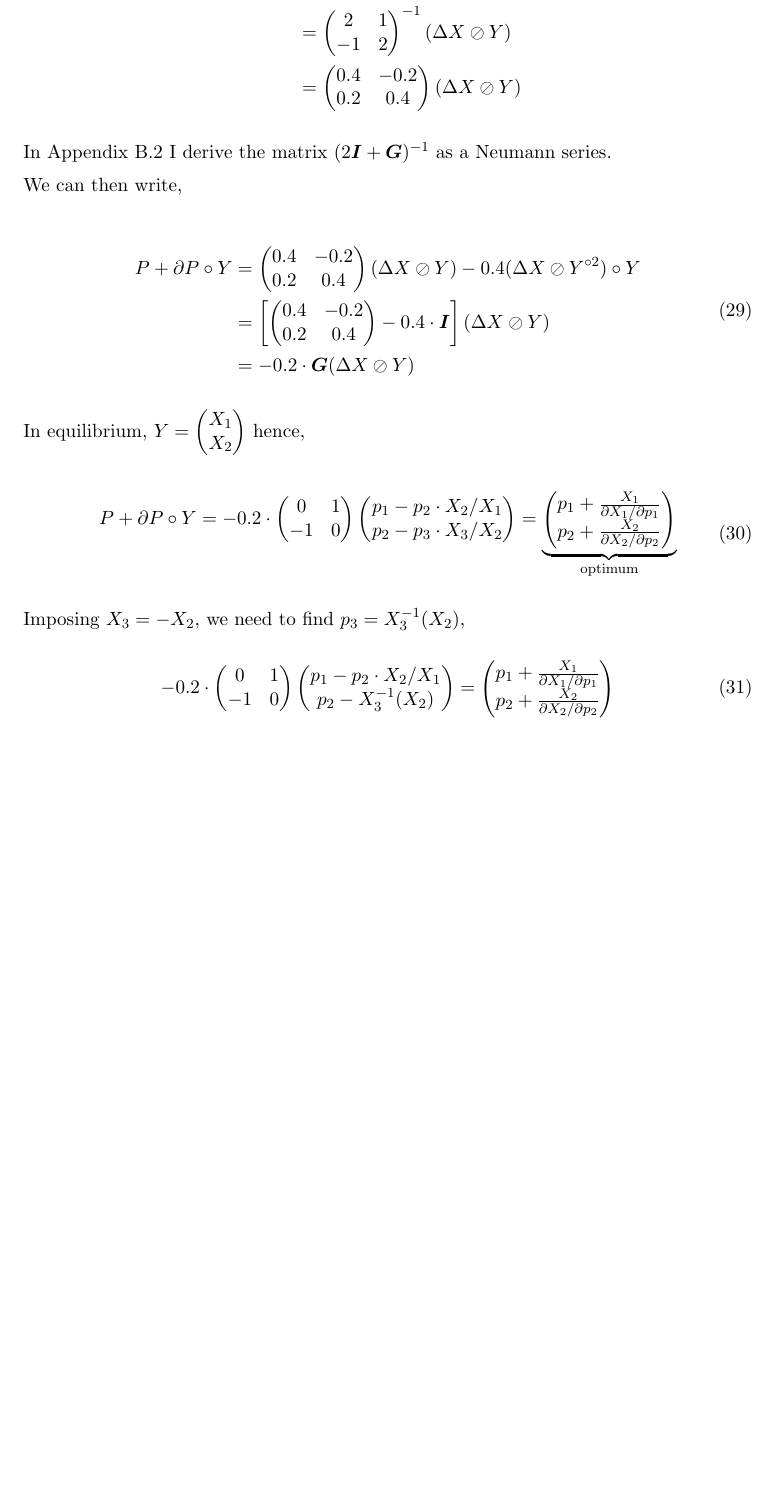
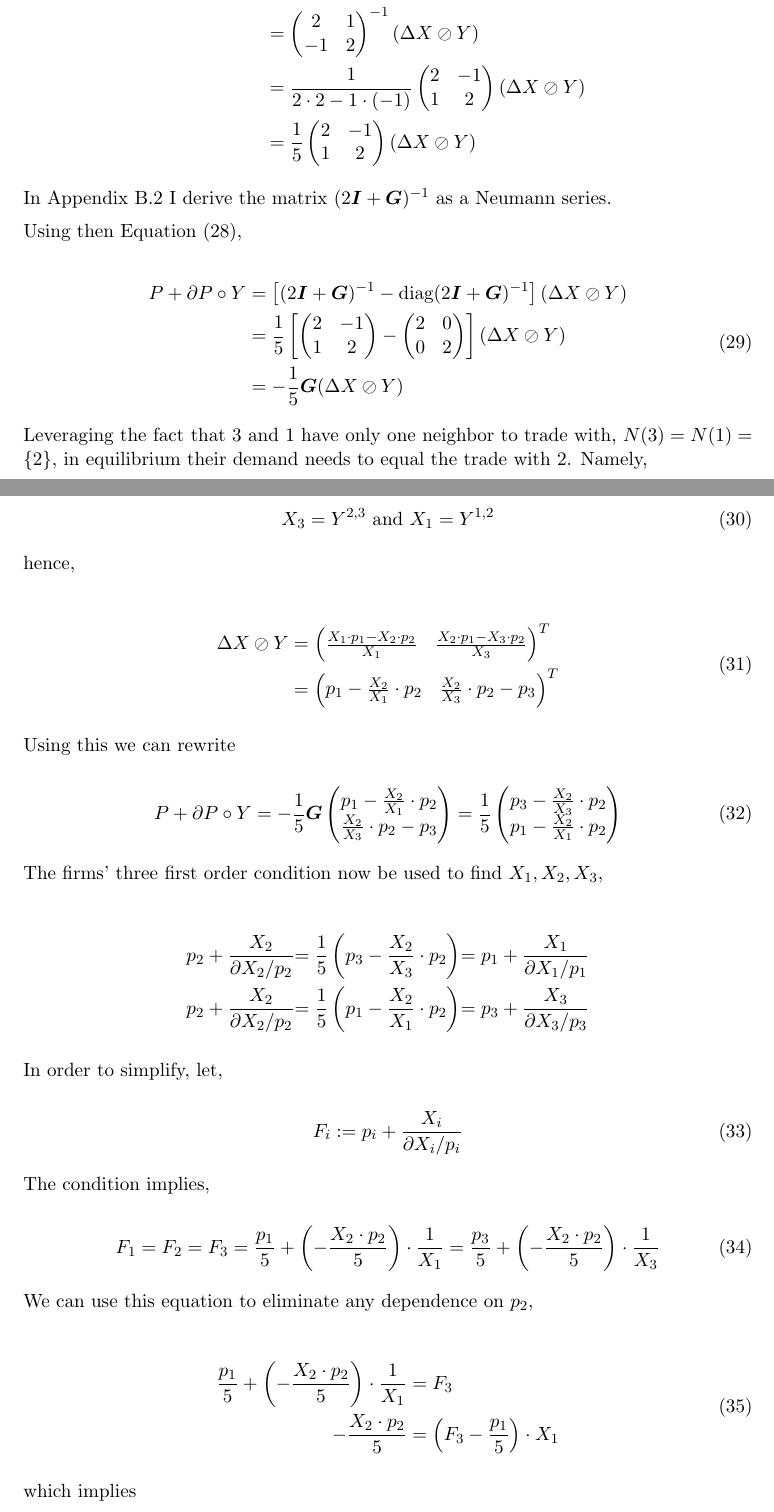
Before and after one commit to NoFishLikeIan/prosumer-electricity-markets, a LaTeX document (docs/model/main.tex): part of page 10 of 18 before the commit and two parts of pages 11 and 12 of 21 after it, the two joined at a grey line, cut so that both start at the same text, the shorter picture padded with empty space. Compiled offline with pdfLaTeX.

Commit message:
🦉 starting with main text

```diff
--- a/docs/model/main.tex
+++ b/docs/model/main.tex
@@ -522,68 +525,94 @@ The Nash bargaining solution is then,
 			2  & 1 \\
 			-1 & 2
 		\end{pmatrix}^{-1} (\Delta X \oslash Y)\\
-		&= \begin{pmatrix}
-			0.4 & -0.2 \\
-			0.2 & 0.4
+		&= \frac{1}{2 \cdot 2 - 1 \cdot (-1)} \begin{pmatrix}
+			2 & - 1 \\
+			1 & 2
+		\end{pmatrix} (\Delta X \oslash Y) \\
+		&= \frac{1}{5} \begin{pmatrix}
+			2 & - 1 \\
+			1 & 2
 		\end{pmatrix} (\Delta X \oslash Y)
 	\end{split}
 \end{equation*}
 
 In Appendix \ref{a:three_firms} I derive the matrix $(2 \matr{I} + \matr{G})^{-1}$ as a Neumann series.
 
-We can then write,
+Using then Equation (\ref{foc_grid}),
 
 \begin{equation}
 	\begin{split}
-		P + \partial P \circ Y &= \begin{pmatrix}
-			0.4 & -0.2 \\
-			0.2 & 0.4
-		\end{pmatrix} (\Delta X \oslash Y) - 0.4 (\Delta X \oslash Y^{\circ 2}) \circ Y \\
-		&=  \left[ \begin{pmatrix}
-				0.4 & -0.2 \\
-				0.2 & 0.4
-			\end{pmatrix}- 0.4 \cdot \matr{I} \right] (\Delta X \oslash Y) \\
-		&= - 0.2 \cdot  \matr{G} (\Delta X \oslash Y)
+		P + \partial P \circ Y &= \left[ (2 \matr{I} + \matr{G})^{-1} - \diag(2 \matr{I} + \matr{G})^{-1}  \right] (\Delta X \oslash Y) \\
+		&= \frac{1}{5} \left[ \begin{pmatrix}
+				2 & - 1 \\
+				1 & 2
+			\end{pmatrix} -  \begin{pmatrix}
+				2 & 0 \\
+				0 & 2
+			\end{pmatrix}\right] (\Delta X \oslash Y) \\
+		&= -\frac{1}{5} \matr{G} (\Delta X \oslash Y)
 	\end{split}
 \end{equation}
 
-In equilibrium, $Y = \begin{pmatrix}
-		X_1 \\ X_2
-	\end{pmatrix}$ hence,
+Leveraging the fact that 3 and 1 have only one neighbor to trade with, $N(3) = N(1) = \set{2}$, in equilibrium their demand needs to equal the trade with 2. Namely,
+
+\begin{equation}
+	X_3 = Y^{2, 3} \text{ and } X_1 = Y^{1, 2}
+\end{equation}
+
+hence,
 
 \begin{equation}
 	\begin{split}
-		P + \partial P \circ Y &= -0.2 \cdot
-		\begin{pmatrix}
-			0  & 1 \\
-			-1 & 0
-		\end{pmatrix}
-		\begin{pmatrix}
-			p_1 - p_2 \cdot X_2 / X_1 \\
-			p_2 - p_3 \cdot X_3 / X_2
-		\end{pmatrix} =
-		\underbrace{\begin{pmatrix}
-				p_1 + \frac{X_1}{\partial X_1 / \partial p_1} \\
-				p_2 + \frac{X_2}{\partial X_2 / \partial p_2}
-			\end{pmatrix}}_{\text{optimum}}
+		\Delta X \oslash Y &= \begin{pmatrix}
+			\frac{X_1 \cdot p_1 - X_2 \cdot p_2}{X_1} &
+			\frac{X_2 \cdot p_1 - X_3 \cdot p_2}{X_3}
+		\end{pmatrix}^{T} \\
+		&= \begin{pmatrix}
+			p_1 - \frac{X_2}{X_1} \cdot p_2 &
+			\frac{X_2}{X_3} \cdot p_2 - p_3
+		\end{pmatrix}^{T}
 	\end{split}
 \end{equation}
 
-Imposing $X_3 = - X_2$, we need to find $p_3 = X^{-1}_3(X_2)$,
+Using this we can rewrite
 
 \begin{equation}
-	-0.2 \cdot
-	\begin{pmatrix}
-		0  & 1 \\
-		-1 & 0
-	\end{pmatrix}
-	\begin{pmatrix}
-		p_1 - p_2 \cdot X_2 / X_1 \\
-		p_2 - X^{-1}_3(X_2)
-	\end{pmatrix} =
-	\begin{pmatrix}
-		p_1 + \frac{X_1}{\partial X_1 / \partial p_1} \\
-		p_2 + \frac{X_2}{\partial X_2 / \partial p_2}
+	P + \partial P \circ Y = - \frac{1}{5} \matr{G} \begin{pmatrix}
+		p_1 - \frac{X_2}{X_1} \cdot p_2 \\
+		\frac{X_2}{X_3} \cdot p_2 - p_3
+	\end{pmatrix} = \frac{1}{5} \begin{pmatrix}
+		p_3 - \frac{X_2}{X_3} \cdot p_2 \\
+		p_1 - \frac{X_2}{X_1} \cdot p_2
 	\end{pmatrix}
 \end{equation}
 
+The firms' three first order condition now be used to find $X_1, X_2, X_3$,
+
+\begin{alignat*}{3}
+	p_2 + \frac{X_2}{\partial X_2 / p_2} &  & = \frac{1}{5} \left( p_3 - \frac{X_2}{X_3} \cdot p_2  \right) &  & = p_1 + \frac{X_1}{\partial X_1 / p_1} \\
+	p_2 + \frac{X_2}{\partial X_2 / p_2} &  & = \frac{1}{5} \left( p_1 - \frac{X_2}{X_1} \cdot p_2  \right) &  & = p_3 + \frac{X_3}{\partial X_3 / p_3}
+\end{alignat*}
+
+In order to simplify, let,
+
+\begin{equation}
+	F_i := p_i +  \frac{X_i}{\partial X_i / p_i}
+\end{equation}
+
+The condition implies,
+
+\begin{equation}
+	F_1 = F_2 = F_3 = \frac{p_1}{5} + \left(- \frac{X_2 \cdot p_2}{5} \right) \cdot \frac{1}{X_1} = \frac{p_3}{5} + \left(- \frac{X_2 \cdot p_2}{5} \right) \cdot \frac{1}{X_3}
+\end{equation}
+
+We can use this equation to eliminate any dependence on $p_2$,
+
+\begin{equation}
+	\begin{split}
+		\frac{p_1}{5} + \left(- \frac{X_2 \cdot p_2}{5} \right) \cdot \frac{1}{X_1} &= F_3 \\
+		- \frac{X_2 \cdot p_2}{5} &= \left( F_3 - \frac{p_1}{5} \right) \cdot X_1
+	\end{split}
+\end{equation}
+
+which implies
```
Also changed, not shown: docs/thesis/main.tex (added, +115 -0 lines), docs/model/main.tex (21 more changed lines).
